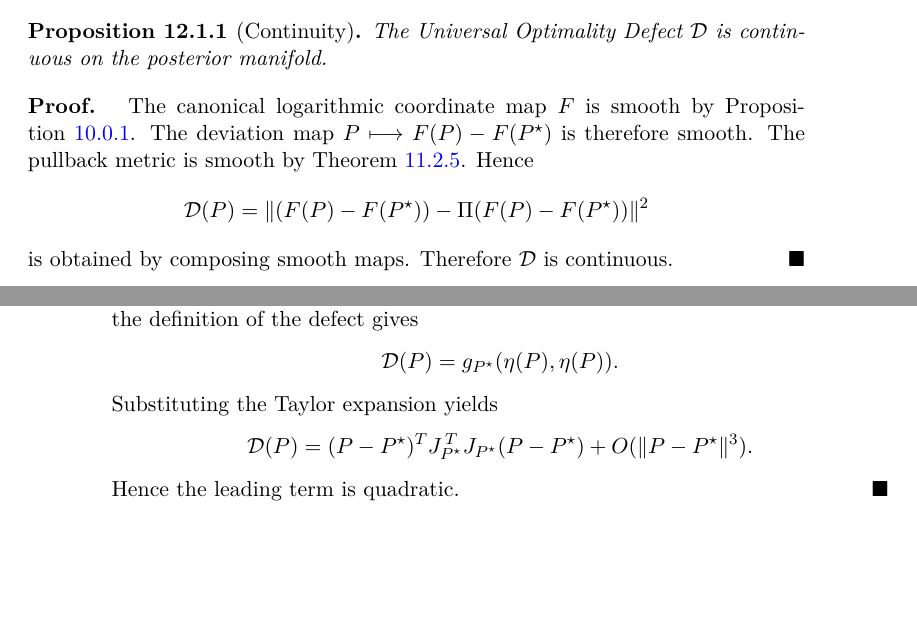
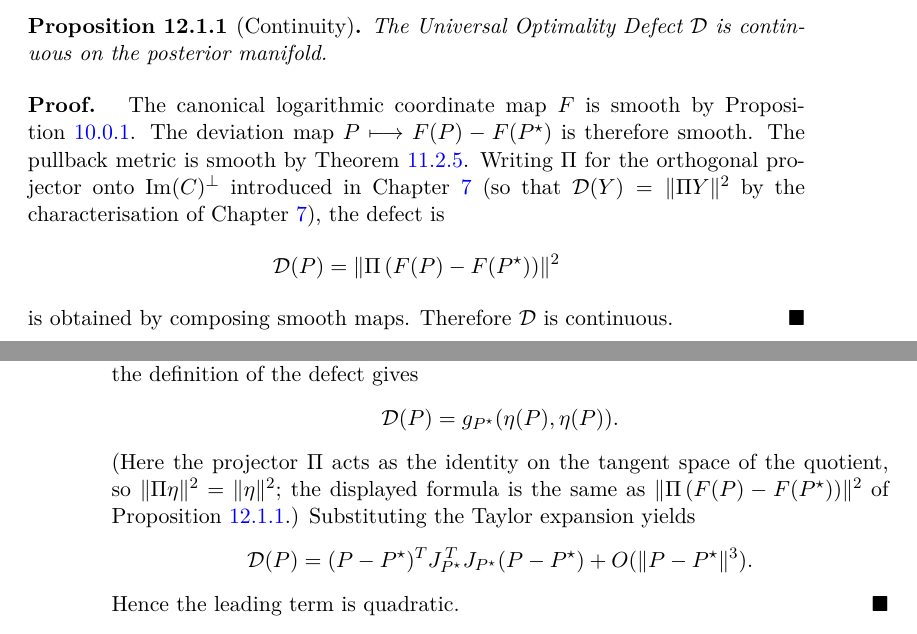
Before and after one commit to fabriziobiondi/wis-theory, a LaTeX thesis (paper/main.tex, which reads paper/chapters/stability.tex): two parts of pages 79 and 80 of 210, joined at a grey line, cut so that both start at the same text, the shorter picture padded with empty space. Compiled offline with pdfLaTeX.

Commit message:
fix(stability): define projector Pi in continuity proof, align with Thm 9-3 (N03)
The continuity proof used Pi without defining it, and the formula
||(F(P)-F(P*))-Pi(F(P)-F(P*))||^2 was inconsistent with Thm 9-3
which uses ||eta||^2. Fix: introduce Pi explicitly (orthogonal
projector onto Im(C)^perp, from hilbert_geometry) and write
D(P)=||Pi(F(P)-F(P*))||^2; add a note that Pi acts as the identity
on the quotient tangent space, so both formulas agree.

```diff
--- a/paper/chapters/stability.tex
+++ b/paper/chapters/stability.tex
@@ -28,11 +28,15 @@ The deviation map
 $P\longmapsto F(P)-F(P^\star)$
 is therefore smooth.
 The pullback metric is smooth by Theorem~\ref{ch:thm:7-6}.
-Hence
+Writing \(\Pi\) for the orthogonal projector onto
+\(\operatorname{Im}(C)^\perp\) introduced in
+Chapter~\ref{ch:sec:hilbert-geometry} (so that
+\(\mathcal D(Y)=\|\Pi Y\|^2\) by the characterisation of
+Chapter~\ref{ch:sec:hilbert-geometry}), the defect is
 \[
 \mathcal D(P)
 =
-\|(F(P)-F(P^\star))-\Pi(F(P)-F(P^\star))\|^2
+\|\Pi\,(F(P)-F(P^\star))\|^2
 \]
 is obtained by composing smooth maps.
 Therefore
@@ -94,6 +98,10 @@ Writing $\eta(P)=F(P)-F(P^\star)$ for the coordinate displacement, the definitio
 =
 g_{P^\star}(\eta(P),\eta(P)).
 \]
+(Here the projector \(\Pi\) acts as the identity on the tangent
+space of the quotient, so \(\|\Pi\eta\|^2=\|\eta\|^2\); the
+displayed formula is the same as
+\(\|\Pi\,(F(P)-F(P^\star))\|^2\) of Proposition~\ref{ch:prop:9-1}.)
 Substituting the Taylor expansion yields
 \[
 \mathcal D(P)
```
